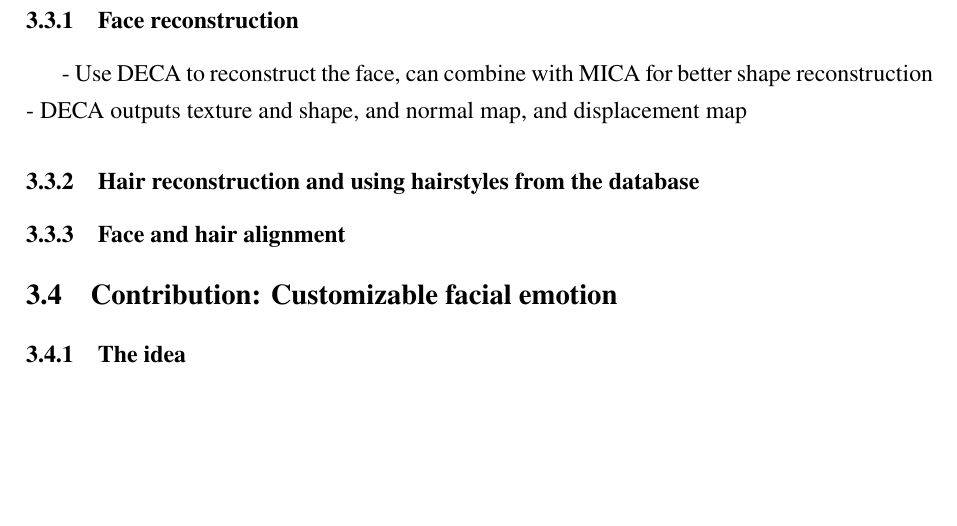
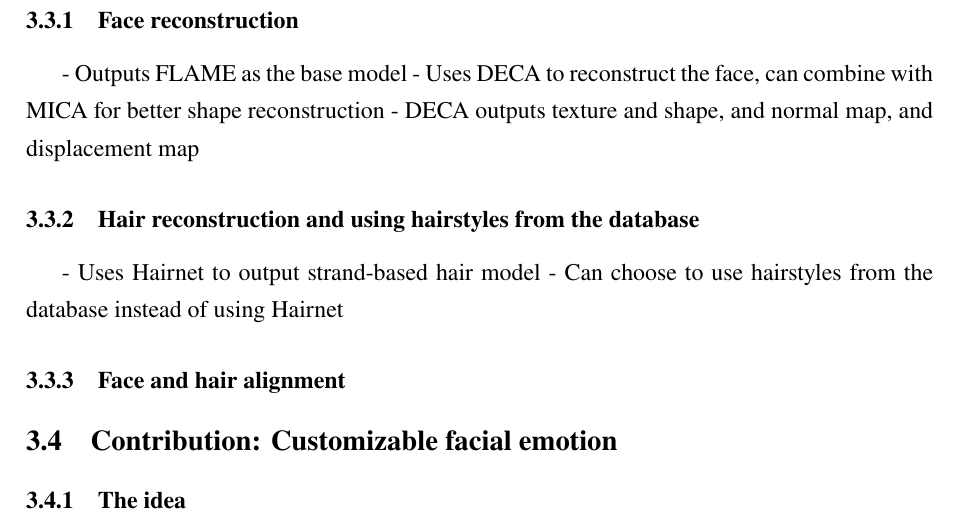
Before and after one commit to dqhieuu/uet-thesis, a LaTeX document (main.tex, which reads body-eng/03-method/method.tex): part of page 27 of 33, cut so that both start at the same text, the shorter picture padded with empty space. The pictures show the PDF file main.pdf that the author committed with the source.

Commit message:
Oct 29, 2023, 4:40 PM

```diff
--- a/body-eng/03-method/method.tex
+++ b/body-eng/03-method/method.tex
@@ -246,11 +246,14 @@ The system allows the user to try on different hairstyles with the 3D avatar. Th
 \end{itemize}
 
 \subsubsection{Face reconstruction}
-- Use DECA to reconstruct the face, can combine with MICA for better shape reconstruction
+- Outputs FLAME as the base model
+- Uses DECA to reconstruct the face, can combine with MICA for better shape reconstruction
 - DECA outputs texture and shape, and normal map, and displacement map
 
 
 \subsubsection{Hair reconstruction and using hairstyles from the database}
+- Uses Hairnet to output strand-based hair model
+- Can choose to use hairstyles from the database instead of using Hairnet
 
 \subsubsection{Face and hair alignment}
 
```
Also changed, not shown: main.pdf.
